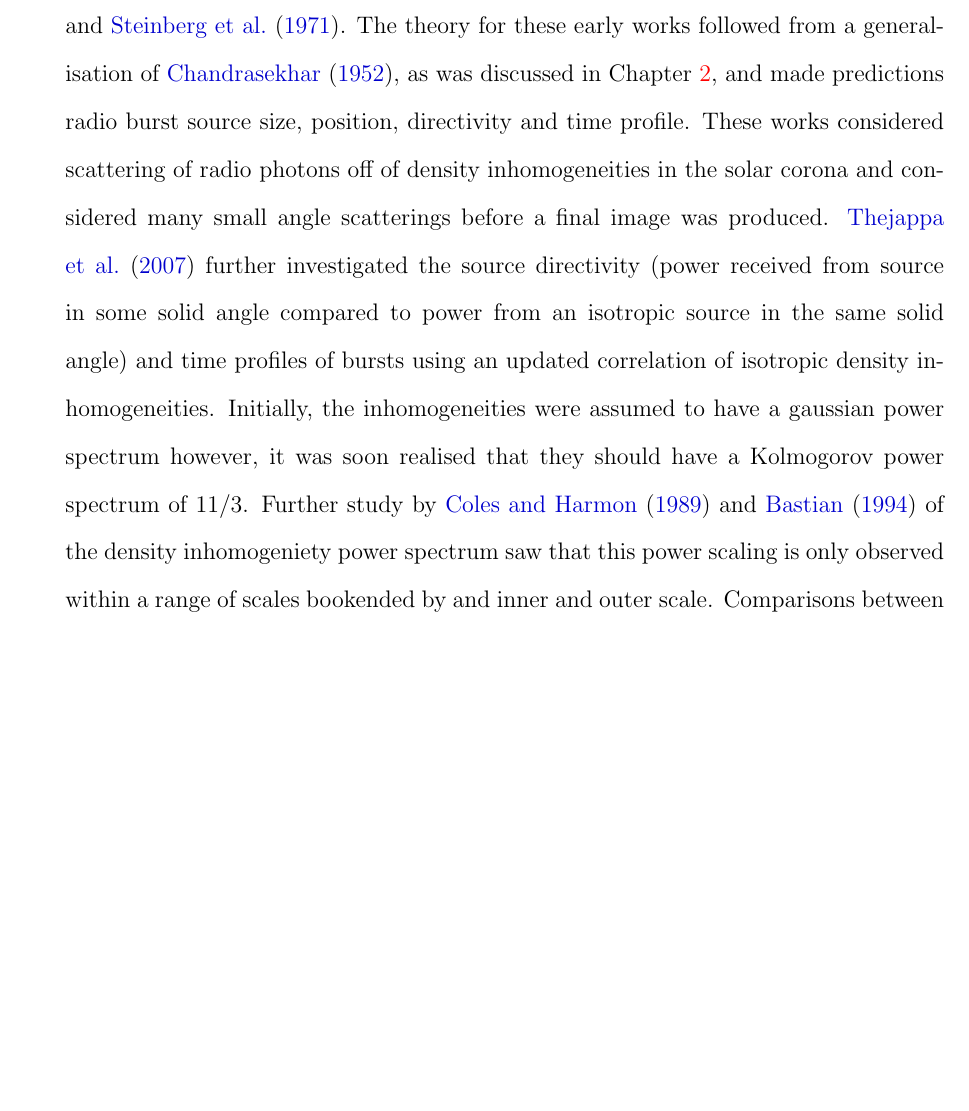
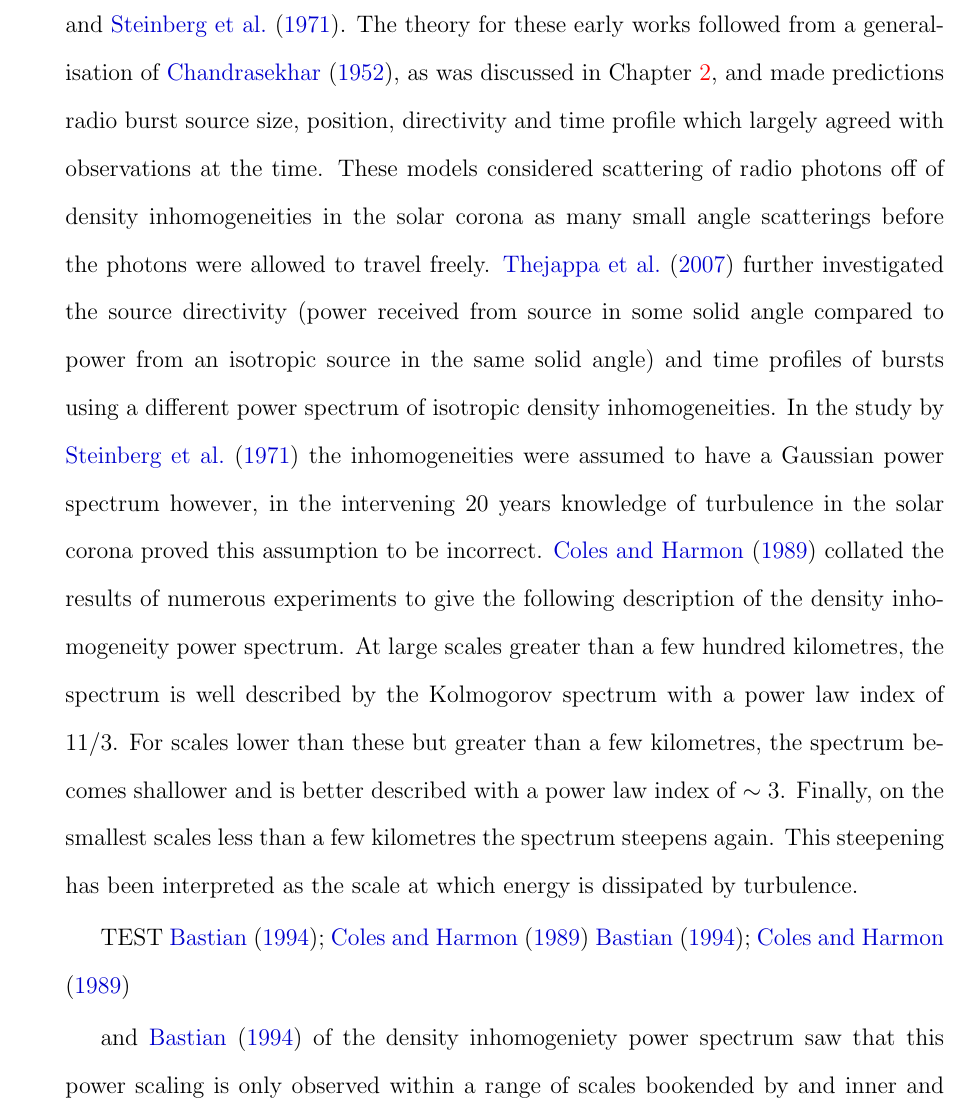
Before and after one commit to murphp30/thesis, a LaTeX thesis (main.tex, which reads 5/observations_vs_theory.tex): part of page 102 of 126, cut so that both start at the same text, the shorter picture padded with empty space. Compiled offline with pdfLaTeX; a LaTeX package or settings file that is missing is left out.

Commit message:
moron scattering obs v theory

```diff
--- a/5/observations_vs_theory.tex
+++ b/5/observations_vs_theory.tex
@@ -6,7 +7,11 @@ Recent developments in the modelling of radio waves in a turbulent corona have m
 
 \section{Introduction}
 \label{sec:obsvtheory_intro}
-The computational modelling of radio wave scattering has seen considerable development over the 50-odd years since some of the first simulations by e.g. \cite{Fokker1965} and \cite{Steinberg1971}. The theory for these early works followed from a generalisation of \cite{Chandrasekhar1952}, as was discussed in Chapter \ref{chap:theory}, and made predictions radio burst source size, position, directivity and time profile. These works considered scattering of radio photons off of density inhomogeneities in the solar corona and considered many small angle scatterings before a final image was produced. \cite{Thejappa2007} further investigated the source directivity (power received from source in some solid angle compared to power from an isotropic source in the same solid angle) and time profiles of bursts using an updated correlation of isotropic density inhomogeneities. Initially, the inhomogeneities were assumed to have a gaussian power spectrum however, it was soon realised that they should have a Kolmogorov power spectrum of 11/3. Further study by \cite{Coles1989} and \cite{Bastian1994} of the density inhomogeniety power spectrum saw that this power scaling is only observed within a range of scales bookended by and inner and outer scale. Comparisons between these models has also been a key part in the progression of the field. \cite{Stewart1972} compare the observed positions of fundamental and harmonic emission and relate it to the then contemporary scattering models \citep[e.g.][]{Fokker1965,Steinberg1971,Riddle1974}. More recently, \cite{Krupar2020} use the model of \cite{Thejappa2007} to compare the time profiles of observed radio bursts from Parker Solar probe.
+The computational modelling of radio wave scattering has seen considerable development over the 50-odd years since some of the first simulations by e.g. \cite{Fokker1965} and \cite{Steinberg1971}. The theory for these early works followed from a generalisation of \cite{Chandrasekhar1952}, as was discussed in Chapter \ref{chap:theory}, and made predictions radio burst source size, position, directivity and time profile which largely agreed with observations at the time. These models considered scattering of radio photons off of density inhomogeneities in the solar corona as many small angle scatterings before the photons were allowed to travel freely. \cite{Thejappa2007} further investigated the source directivity (power received from source in some solid angle compared to power from an isotropic source in the same solid angle) and time profiles of bursts using a different power spectrum of isotropic density inhomogeneities. In the study by \cite{Steinberg1971} the inhomogeneities were assumed to have a Gaussian power spectrum however, in the intervening 20 years knowledge of turbulence in the solar corona proved this assumption to be incorrect. \cite{Coles1989} collated the results of numerous experiments to give the following description of the density inhomogeneity power spectrum. At large scales greater than a few hundred kilometres, the spectrum is well described by the Kolmogorov spectrum with a power law index of 11/3. For scales lower than these but greater than a few kilometres, the spectrum becomes shallower and is better described with a power law index of $\sim 3$. Finally, on the smallest scales less than a few kilometres the spectrum steepens again. This steepening has been interpreted as the scale at which energy is dissipated by turbulence.
+
+TEST \cite{Coles1989, Bastian1994} \cite{Bastian1994, Coles1989}
+
+and \cite{Bastian1994} of the density inhomogeniety power spectrum saw that this power scaling is only observed within a range of scales bookended by and inner and outer scale. Comparisons between these models has also been a key part in the progression of the field. \cite{Stewart1972} compare the observed positions of fundamental and harmonic emission and relate it to the then contemporary scattering models \citep[e.g.][]{Fokker1965,Steinberg1971,Riddle1974}. More recently, \cite{Krupar2020} use the model of \cite{Thejappa2007} to compare the time profiles of observed radio bursts from Parker Solar probe.
 
 
 The latest development in the modelling of radio wave scattering is by \cite{Kontar2019}. Rather than using the small scattering angle approximation of previous work, \cite{Kontar2019} build on the work of \cite{Arzner1999} and \cite{Bian2019} which allows for a continuous transition from weak to strong scattering. In this approach, the effect of anisotropic density inhomogeneities is treated as photon diffusion in momentum space and the Hamiltonian equations for photon position and momentum can be solved iteratively to trace a photon's path. \cite{Kontar2019} assume a spherically symmetric corona with an anisotropic distribution of electron density fluctuations (with wavenumber $\mathbf{q}$) such that $q_\parallel$ is parallel to the local radial direction. They perform Monte Carlo simulations of photons emitted from a point source at $\omega = 1.1 \omega_p(R_s)$ via fundamental plasma emission at a distance $R_s$ and an electron density from the \cite{Parker1960} density model of a spherically symmetric corona with constant temperature. The image and time profile of each burst was found by recording the arrival of each photon at some distance where scattering is considered negligible.
```
Also changed, not shown: thesis_references.bib (+1 -1 lines), 5/observations_vs_theory.tex (1 more changed lines).
